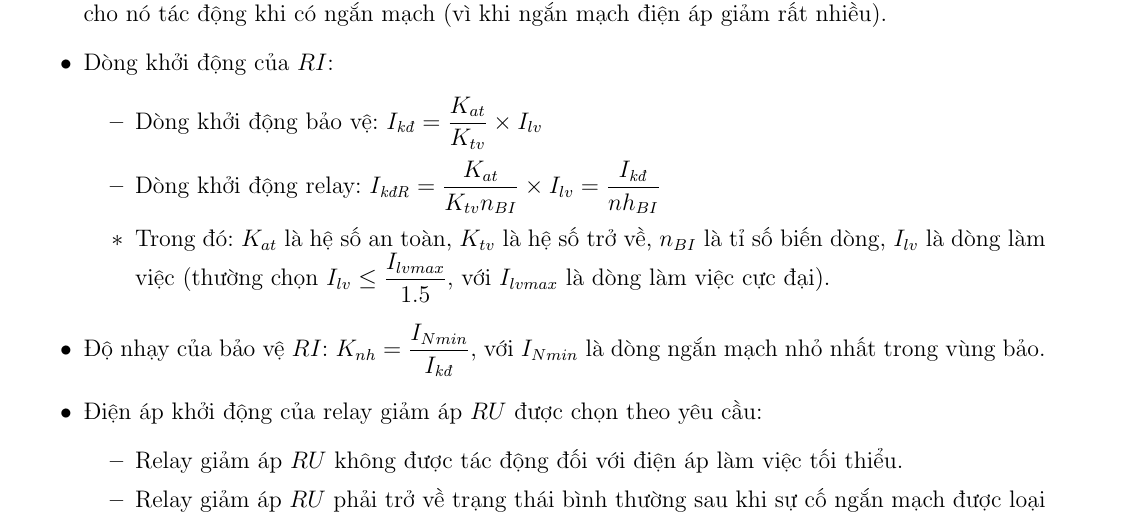
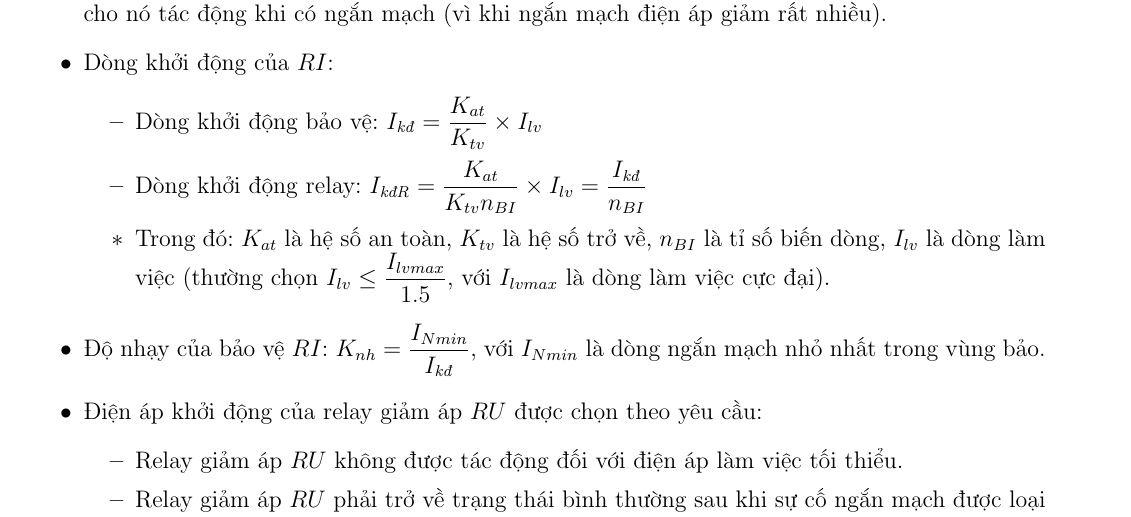
Before and after one commit to h3int2um/hethongdien, a LaTeX document (baitapbaoverelay/baitap-baoverelay-onthigiuaky.tex): part of page 8 of 25, cut so that both start at the same text. Compiled offline with pdfLaTeX.

Commit message:
Fix cong thuc dong khoi dong relay - Trang 6

```diff
--- a/baitapbaoverelay/baitap-baoverelay-onthigiuaky.tex
+++ b/baitapbaoverelay/baitap-baoverelay-onthigiuaky.tex
@@ -335,7 +335,7 @@
 			\begin{itemize}
 				\item Dòng khởi động bảo vệ: $\viet{I}{kđ} = \dfrac{K_{at}}{K_{tv}} \times I_{lv}$
 
-				\item Dòng khởi động relay: $\viet{I}{kđR} = \dfrac{K_{at}}{K_{tv}n_{BI}} \times I_{lv} = \dfrac{\viet{I}{kđ}}{nh_{BI}}$
+				\item Dòng khởi động relay: $\viet{I}{kđR} = \dfrac{K_{at}}{K_{tv}n_{BI}} \times I_{lv} = \dfrac{\viet{I}{kđ}}{n_{BI}}$
 
 				\item[$\ast$] Trong đó: $K_{at}$ là hệ số an toàn, $K_{tv}$ là hệ số trở về, $n_{BI}$ là tỉ số biến dòng, $I_{lv}$ là dòng làm việc (thường chọn $I_{lv} \leq \dfrac{I_{lvmax}}{1.5}$, với $I_{lvmax}$ là dòng làm việc cực đại).
 			\end{itemize}
```
Also changed, not shown: baitapbaoverelay/baitap-baoverelay-onthigiuaky.pdf.
